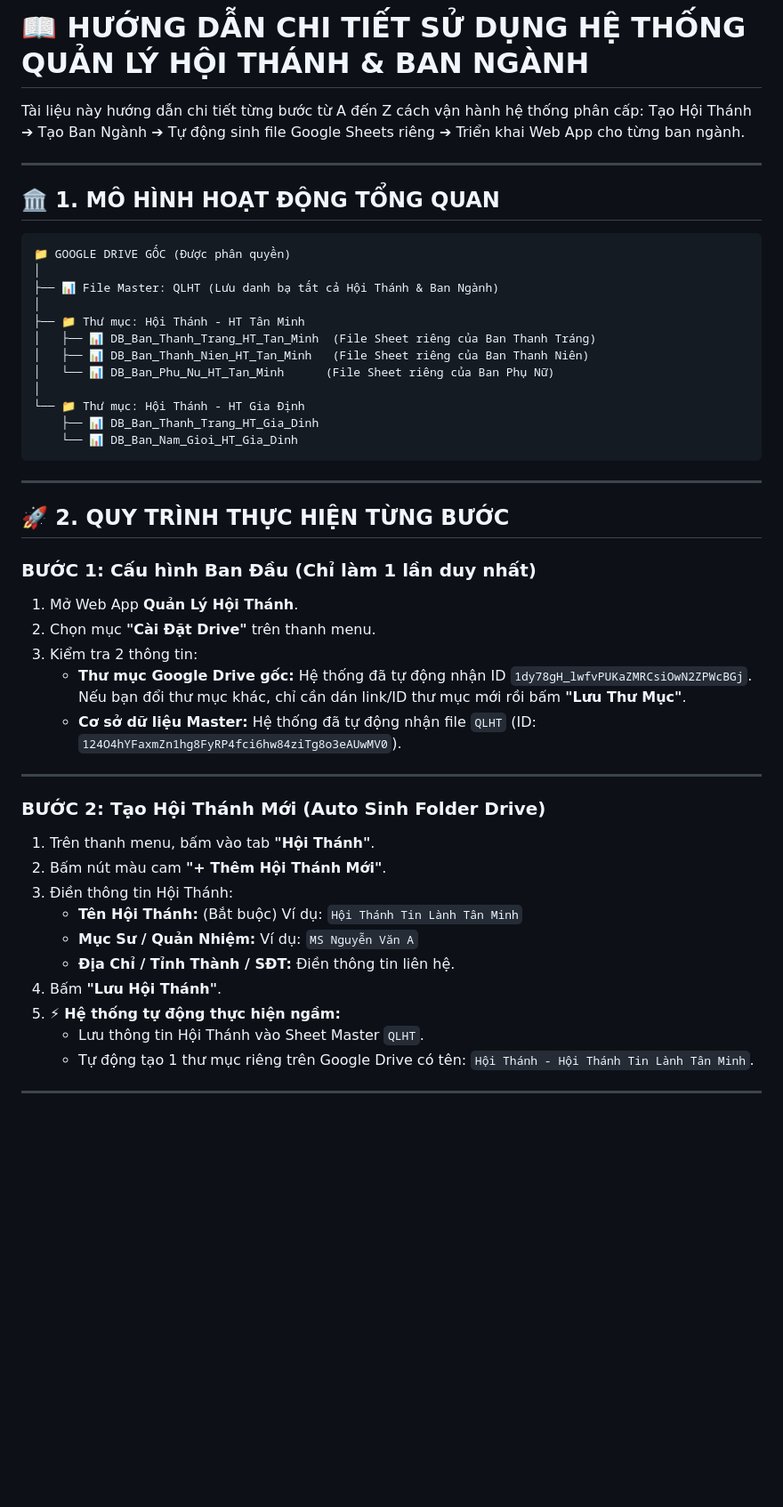
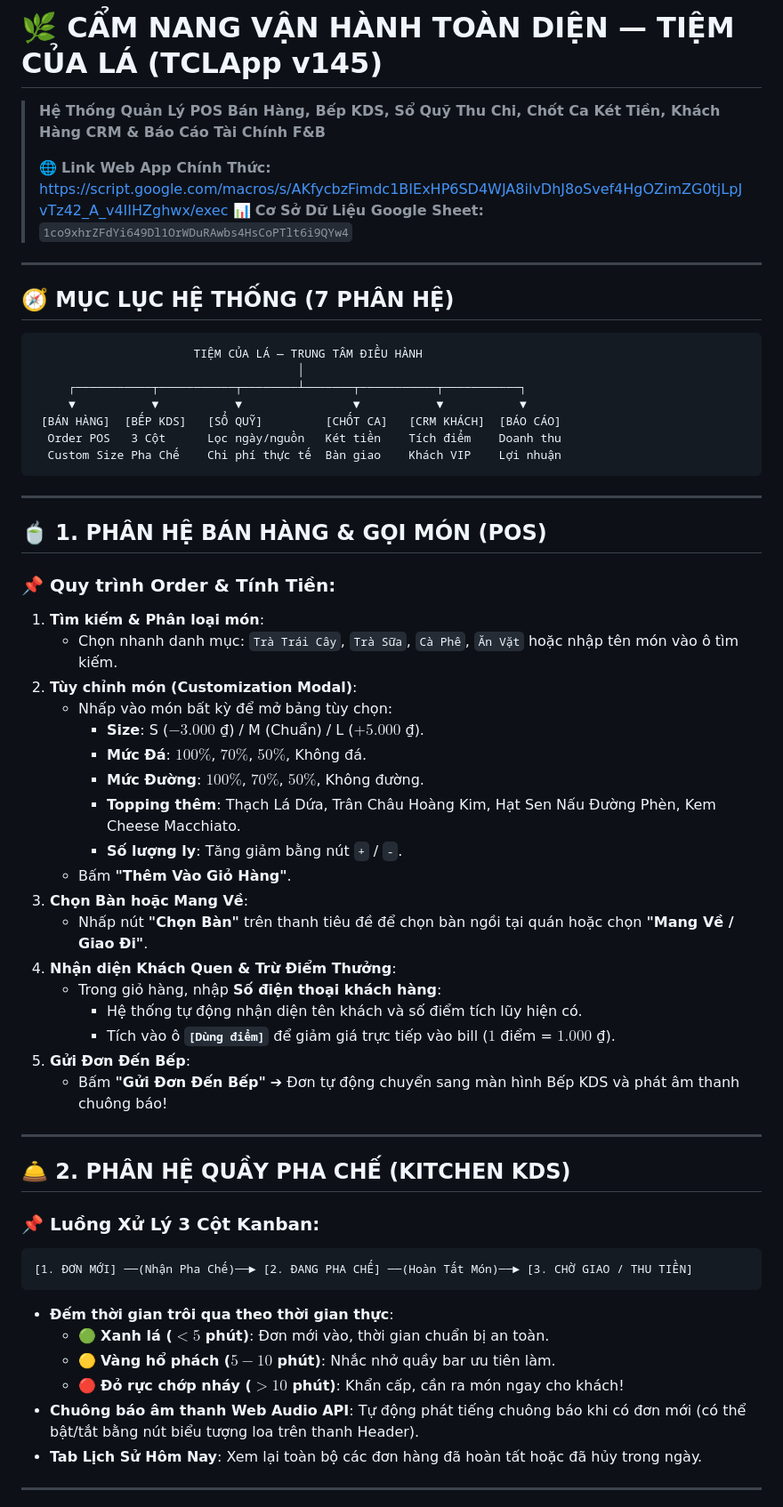
Before and after one commit to haiyenpa25/TCLApp, a Markdown page: docs/HUONG_DAN_SU_DUNG.md, the part around one of its changes. Shown at 89% size. Drawn GitHub-style; blank space fills up the shorter version.

Commit message:
docs: update comprehensive operational guide for TCLApp v145

````diff
--- a/docs/HUONG_DAN_SU_DUNG.md
+++ b/docs/HUONG_DAN_SU_DUNG.md
@@ -1,50 +1,62 @@
-# 📖 HƯỚNG DẪN CHI TIẾT SỬ DỤNG HỆ THỐNG QUẢN LÝ HỘI THÁNH & BAN NGÀNH
+# 🌿 CẨM NANG VẬN HÀNH TOÀN DIỆN — TIỆM CỦA LÁ (TCLApp v145)
 
-Tài liệu này hướng dẫn chi tiết từng bước từ A đến Z cách vận hành hệ thống phân cấp: Tạo Hội Thánh ➔ Tạo Ban Ngành ➔ Tự động sinh file Google Sheets riêng ➔ Triển khai Web App cho từng ban ngành.
+> **Hệ Thống Quản Lý POS Bán Hàng, Bếp KDS, Sổ Quỹ Thu Chi, Chốt Ca Két Tiền, Khách Hàng CRM & Báo Cáo Tài Chính F&B**
+>
+> 🌐 **Link Web App Chính Thức:** [https://script.google.com/macros/s/AKfycbzFimdc1BIExHP6SD4WJA8ilvDhJ8oSvef4HgOZimZG0tjLpJvTz42_A_v4IIHZghwx/exec](https://script.google.com/macros/s/AKfycbzFimdc1BIExHP6SD4WJA8ilvDhJ8oSvef4HgOZimZG0tjLpJvTz42_A_v4IIHZghwx/exec)
+> 📊 **Cơ Sở Dữ Liệu Google Sheet:** `1co9xhrZFdYi649Dl1OrWDuRAwbs4HsCoPTlt6i9QYw4`
 
 ---
 
-## 🏛️ 1. MÔ HÌNH HOẠT ĐỘNG TỔNG QUAN
+## 🧭 MỤC LỤC HỆ THỐNG (7 PHÂN HỆ)
 
 ```
-📁 GOOGLE DRIVE GỐC (Được phân quyền)
-│
-├── 📊 File Master: QLHT (Lưu danh bạ tất cả Hội Thánh & Ban Ngành)
-│
-├── 📁 Thư mục: Hội Thánh - HT Tân Minh
-│   ├── 📊 DB_Ban_Thanh_Trang_HT_Tan_Minh  (File Sheet riêng của Ban Thanh Tráng)
-│   ├── 📊 DB_Ban_Thanh_Nien_HT_Tan_Minh   (File Sheet riêng của Ban Thanh Niên)
-│   └── 📊 DB_Ban_Phu_Nu_HT_Tan_Minh      (File Sheet riêng của Ban Phụ Nữ)
-│
-└── 📁 Thư mục: Hội Thánh - HT Gia Định
-    ├── 📊 DB_Ban_Thanh_Trang_HT_Gia_Dinh
-    └── 📊 DB_Ban_Nam_Gioi_HT_Gia_Dinh
+                       TIỆM CỦA LÁ — TRUNG TÂM ĐIỀU HÀNH
+                                      │
+     ┌───────────┬───────────┬────────┴───────┬───────────┬───────────┐
+     ▼           ▼           ▼                ▼           ▼           ▼
+ [BÁN HÀNG]  [BẾP KDS]   [SỔ QUỸ]         [CHỐT CA]   [CRM KHÁCH]  [BÁO CÁO]
+  Order POS   3 Cột      Lọc ngày/nguồn   Két tiền    Tích điểm    Doanh thu
+  Custom Size Pha Chế    Chi phí thực tế  Bàn giao    Khách VIP    Lợi nhuận
 ```
 
 ---
 
-## 🚀 2. QUY TRÌNH THỰC HIỆN TỪNG BƯỚC
+## 🍵 1. PHÂN HỆ BÁN HÀNG & GỌI MÓN (POS)
 
-### BƯỚC 1: Cấu hình Ban Đầu (Chỉ làm 1 lần duy nhất)
-1. Mở Web App **Quản Lý Hội Thánh**.
-2. Chọn mục **"Cài Đặt Drive"** trên thanh menu.
-3. Kiểm tra 2 thông tin:
-   * **Thư mục Google Drive gốc:** Hệ thống đã tự động nhận ID `1dy78gH_lwfvPUKaZMRCsiOwN2ZPWcBGj`. Nếu bạn đổi thư mục khác, chỉ cần dán link/ID thư mục mới rồi bấm **"Lưu Thư Mục"**.
-   * **Cơ sở dữ liệu Master:** Hệ thống đã tự động nhận file `QLHT` (ID: `124O4hYFaxmZn1hg8FyRP4fci6hw84ziTg8o3eAUwMV0`).
+### 📌 Quy trình Order & Tính Tiền:
+1. **Tìm kiếm & Phân loại món**:
+   - Chọn nhanh danh mục: `Trà Trái Cây`, `Trà Sữa`, `Cà Phê`, `Ăn Vặt` hoặc nhập tên món vào ô tìm kiếm.
+2. **Tùy chỉnh món (Customization Modal)**:
+   - Nhấp vào món bất kỳ để mở bảng tùy chọn:
+     - **Size**: S ($-3.000$ ₫) / M (Chuẩn) / L ($+5.000$ ₫).
+     - **Mức Đá**: $100\%$, $70\%$, $50\%$, Không đá.
+     - **Mức Đường**: $100\%$, $70\%$, $50\%$, Không đường.
+     - **Topping thêm**: Thạch Lá Dứa, Trân Châu Hoàng Kim, Hạt Sen Nấu Đường Phèn, Kem Cheese Macchiato.
+     - **Số lượng ly**: Tăng giảm bằng nút `+` / `-`.
+   - Bấm **"Thêm Vào Giỏ Hàng"**.
+3. **Chọn Bàn hoặc Mang Về**:
+   - Nhấp nút **"Chọn Bàn"** trên thanh tiêu đề để chọn bàn ngồi tại quán hoặc chọn **"Mang Về / Giao Đi"**.
+4. **Nhận diện Khách Quen & Trừ Điểm Thưởng**:
+   - Trong giỏ hàng, nhập **Số điện thoại khách hàng**:
+     - Hệ thống tự động nhận diện tên khách và số điểm tích lũy hiện có.
+     - Tích vào ô **`[Dùng điểm]`** để giảm giá trực tiếp vào bill ($1$ điểm = $1.000$ ₫).
+5. **Gửi Đơn Đến Bếp**:
+   - Bấm **"Gửi Đơn Đến Bếp"** ➔ Đơn tự động chuyển sang màn hình Bếp KDS và phát âm thanh chuông báo!
 
 ---
 
-### BƯỚC 2: Tạo Hội Thánh Mới (Auto Sinh Folder Drive)
-1. Trên thanh menu, bấm vào tab **"Hội Thánh"**.
-2. Bấm nút màu cam **"+ Thêm Hội Thánh Mới"**.
-3. Điền thông tin Hội Thánh:
-   * **Tên Hội Thánh:** (Bắt buộc) Ví dụ: `Hội Thánh Tin Lành Tân Minh`
-   * **Mục Sư / Quản Nhiệm:** Ví dụ: `MS Nguyễn Văn A`
-   * **Địa Chỉ / Tỉnh Thành / SĐT:** Điền thông tin liên hệ.
-4. Bấm **"Lưu Hội Thánh"**.
-5. ⚡ **Hệ thống tự động thực hiện ngầm:**
-   * Lưu thông tin Hội Thánh vào Sheet Master `QLHT`.
-   * Tự động tạo 1 thư mục riêng trên Google Drive có tên: `Hội Thánh - Hội Thánh Tin Lành Tân Minh`.
+## 🛎️ 2. PHÂN HỆ QUẦY PHA CHẾ (KITCHEN KDS)
+
+### 📌 Luồng Xử Lý 3 Cột Kanban:
+```
+[1. ĐƠN MỚI] ──(Nhận Pha Chế)──► [2. ĐANG PHA CHẾ] ──(Hoàn Tất Món)──► [3. CHỜ GIAO / THU TIỀN]
+```
+- **Đếm thời gian trôi qua theo thời gian thực**:
+  - 🟢 **Xanh lá ($< 5$ phút)**: Đơn mới vào, thời gian chuẩn bị an toàn.
+  - 🟡 **Vàng hổ phách ($5 - 10$ phút)**: Nhắc nhở quầy bar ưu tiên làm.
+  - 🔴 **Đỏ rực chớp nháy ($> 10$ phút)**: Khẩn cấp, cần ra món ngay cho khách!
+- **Chuông báo âm thanh Web Audio API**: Tự động phát tiếng chuông báo khi có đơn mới (có thể bật/tắt bằng nút biểu tượng loa trên thanh Header).
+- **Tab Lịch Sử Hôm Nay**: Xem lại toàn bộ các đơn hàng đã hoàn tất hoặc đã hủy trong ngày.
 
 ---
 
````
Also changed, not shown: other parts of docs/HUONG_DAN_SU_DUNG.md (+54 -64 lines).
